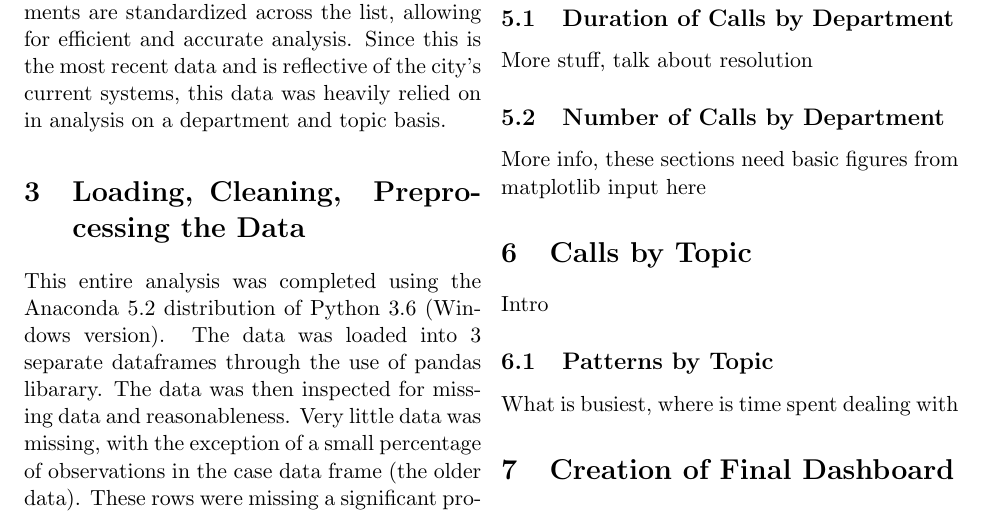
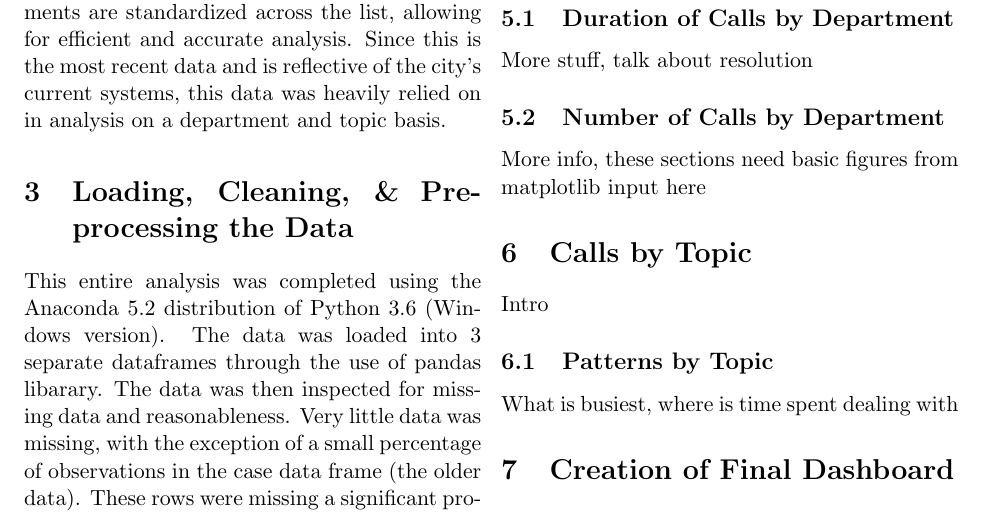
Before and after one commit to jdbul33/verbose-chainsaw, a LaTeX paper (311_Call_Center_Analysis.tex): part of page 2 of 2, cut so that both start at the same text. Compiled offline with pdfLaTeX.

Commit message:
&
c0mpiles

```diff
--- a/311_Call_Center_Analysis.tex
+++ b/311_Call_Center_Analysis.tex
@@ -32,7 +32,7 @@ The second file, referred to as the the case data, contains approximately 480,00
 \par
 The third file, referred to as the topic data, is the new storage method of the current phone system in use by the city, currently containing data from 2016-2018.  It contains much of the same attributes as the case data, but it standardized to reflect the city's use of knowledge base articles.  This ensures topics and departments are standardized across the list, allowing for efficient and accurate analysis.  Since this is the most recent data and is reflective of the city's current systems, this data was heavily relied on in analysis on a department and topic basis.
 
-\section{Loading, Cleaning, & Preprocessing the Data}
+\section{Loading, Cleaning, \& Preprocessing the Data}
 This entire analysis was completed using the Anaconda 5.2 distribution of Python 3.6 (Windows version).  The data was loaded into 3 separate dataframes through the use of pandas libarary.  The data was then inspected for missing data and reasonableness.  Very little data was missing, with the exception of a small percentage of observations in the case data frame (the older data).  These rows were missing a significant proportion of their respective attributes, and thus were dropped completely from the data.  Other data contained small amounts of missing data, which were easily imputed.
 \par
 Upon reading the csv files, pandas initialized most of the attributes as objects.  Preprocessing and transforming was conducted immediately to transform the attributes into more useful types, such as datetime and numeric objects.  Further processing was done throughout the project when necessary in order to provide a useful format.
```
Also changed, not shown: 1 other file.
